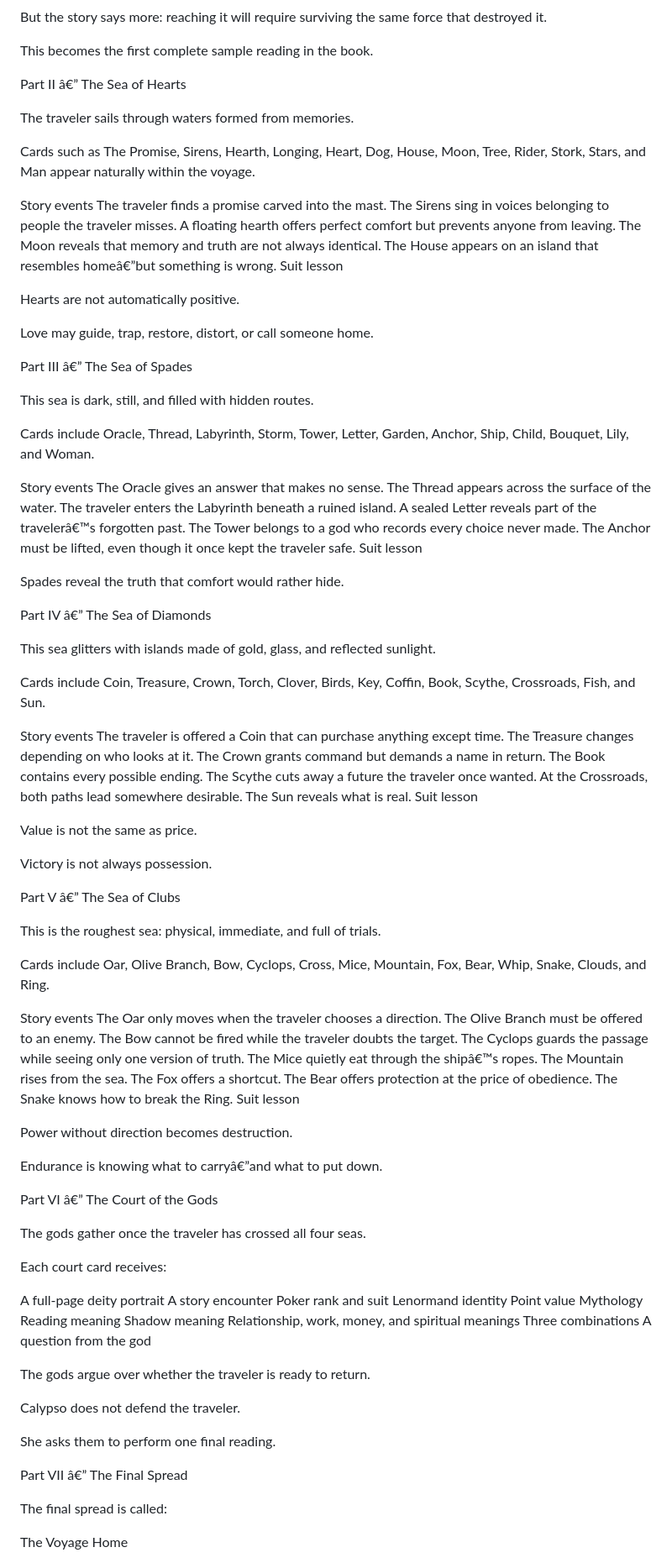
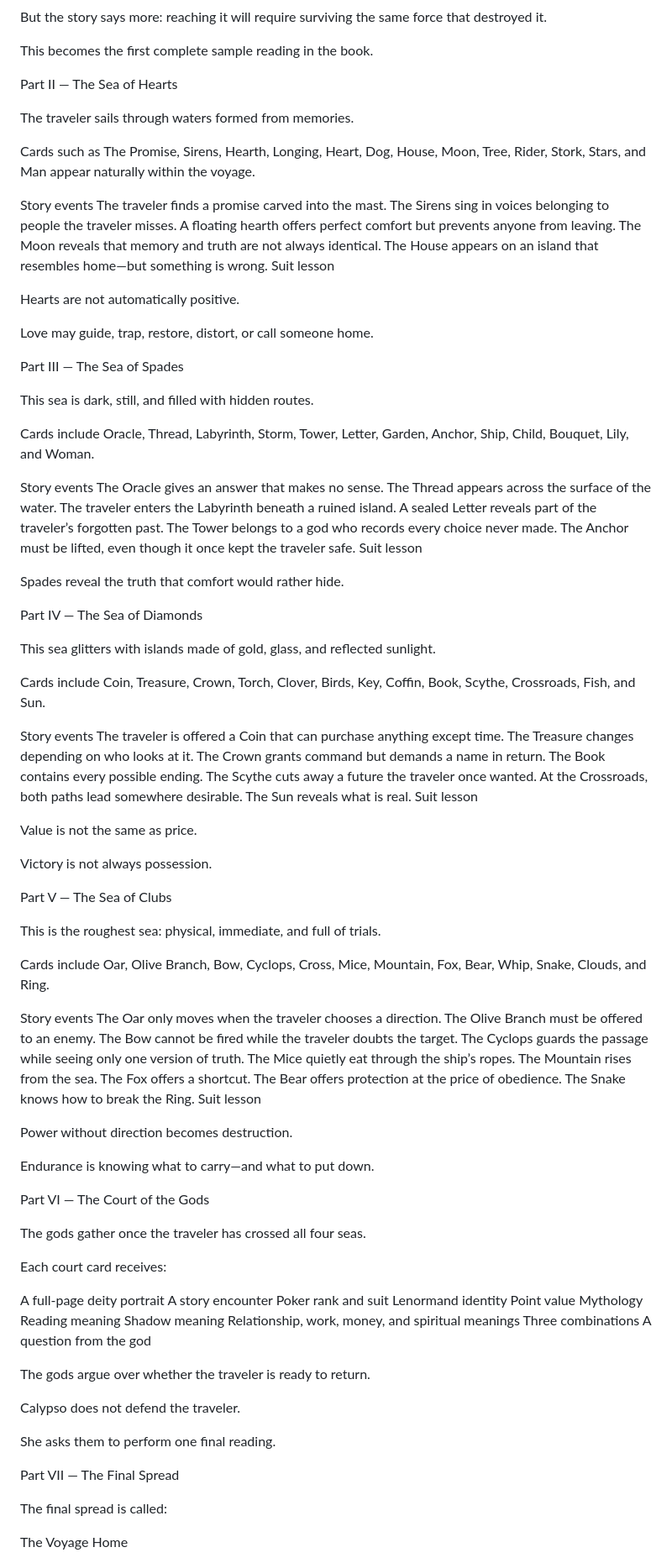
Before and after one commit to calypsocharm/insider, a Markdown page: GUIDEBOOK.md, the part around one of its changes. Shown at 84% size. Rendered like a GitHub page.

Commit message:
Fix mojibake em dashes/quotes in guidebook (was double-encoded)

```diff
--- a/GUIDEBOOK.md
+++ b/GUIDEBOOK.md
@@ -43,7 +43,7 @@ But the story says more: reaching it will require surviving the same force that
 
 This becomes the first complete sample reading in the book.
 
-Part II â€” The Sea of Hearts
+Part II — The Sea of Hearts
 
 The traveler sails through waters formed from memories.
 
@@ -54,14 +54,14 @@ The traveler finds a promise carved into the mast.
 The Sirens sing in voices belonging to people the traveler misses.
 A floating hearth offers perfect comfort but prevents anyone from leaving.
 The Moon reveals that memory and truth are not always identical.
-The House appears on an island that resembles homeâ€”but something is wrong.
+The House appears on an island that resembles home—but something is wrong.
 Suit lesson
 
 Hearts are not automatically positive.
 
 Love may guide, trap, restore, distort, or call someone home.
 
-Part III â€” The Sea of Spades
+Part III — The Sea of Spades
 
 This sea is dark, still, and filled with hidden routes.
 
@@ -71,14 +71,14 @@ Story events
 The Oracle gives an answer that makes no sense.
 The Thread appears across the surface of the water.
 The traveler enters the Labyrinth beneath a ruined island.
-A sealed Letter reveals part of the travelerâ€™s forgotten past.
+A sealed Letter reveals part of the traveler’s forgotten past.
 The Tower belongs to a god who records every choice never made.
 The Anchor must be lifted, even though it once kept the traveler safe.
 Suit lesson
 
 Spades reveal the truth that comfort would rather hide.
 
-Part IV â€” The Sea of Diamonds
+Part IV — The Sea of Diamonds
 
 This sea glitters with islands made of gold, glass, and reflected sunlight.
 
@@ -98,7 +98,7 @@ Value is not the same as price.
 
 Victory is not always possession.
 
-Part V â€” The Sea of Clubs
+Part V — The Sea of Clubs
 
 This is the roughest sea: physical, immediate, and full of trials.
 
@@ -109,7 +109,7 @@ The Oar only moves when the traveler chooses a direction.
 The Olive Branch must be offered to an enemy.
 The Bow cannot be fired while the traveler doubts the target.
 The Cyclops guards the passage while seeing only one version of truth.
-The Mice quietly eat through the shipâ€™s ropes.
+The Mice quietly eat through the ship’s ropes.
 The Mountain rises from the sea.
 The Fox offers a shortcut.
 The Bear offers protection at the price of obedience.
@@ -118,9 +118,9 @@ Suit lesson
 
 Power without direction becomes destruction.
 
-Endurance is knowing what to carryâ€”and what to put down.
+Endurance is knowing what to carry—and what to put down.
 
-Part VI â€” The Court of the Gods
+Part VI — The Court of the Gods
 
 The gods gather once the traveler has crossed all four seas.
 
@@ -144,7 +144,7 @@ Calypso does not defend the traveler.
 
 She asks them to perform one final reading.
 
-Part VII â€” The Final Spread
+Part VII — The Final Spread
 
 The final spread is called:
 
```
Also changed, not shown: other parts of GUIDEBOOK.md (+7 -7 lines).
